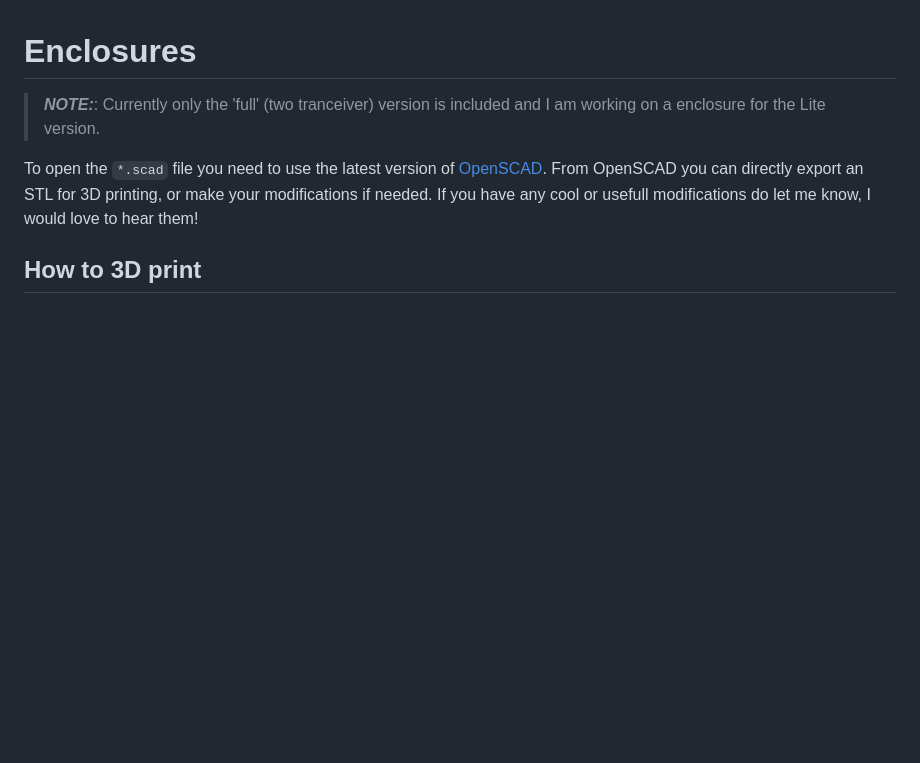
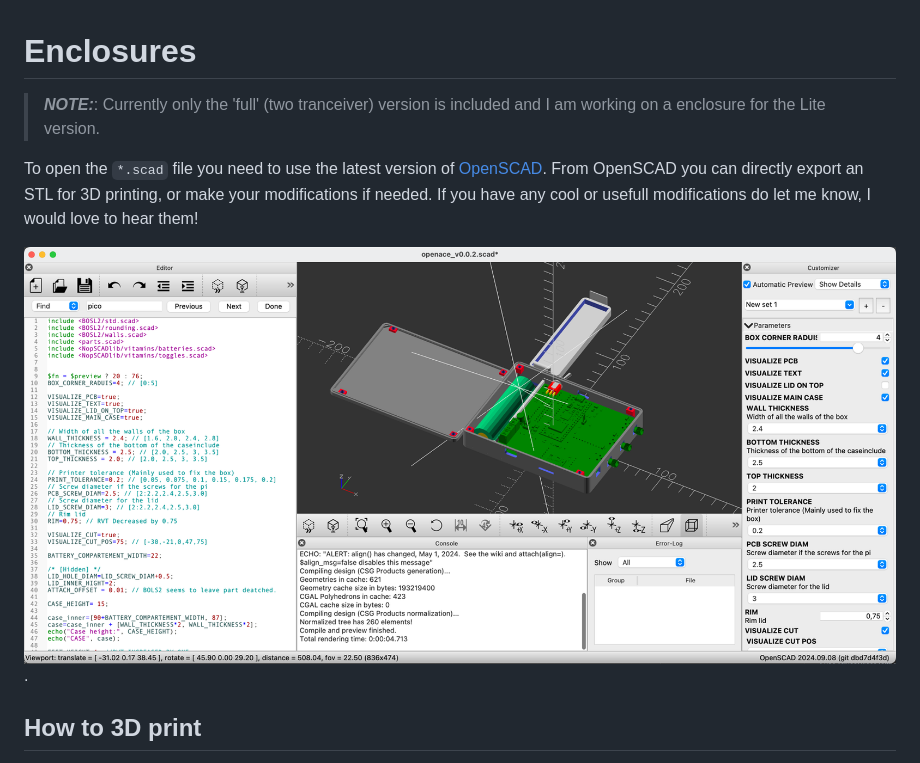
Before and after one commit to rvt/OpenAce, a Markdown page: enclosure/README.md, the part around the change. Drawn GitHub-style; pictures changed too: doc/img/openscad.png (added); blank space fills up the shorter version.

```diff
--- a/enclosure/README.md
+++ b/enclosure/README.md
@@ -7,6 +7,8 @@
 To open the `*.scad` file you need to use the latest version of [OpenSCAD](https://openscad.org).
 From OpenSCAD you can directly export an STL for 3D printing, or make your modifications if needed.
 If you have any cool or usefull modifications do let me know, I would love to hear them!
+
+![Pruca Slicer](../doc/img/openscad.png).
 
 ## How to 3D print
 
```
